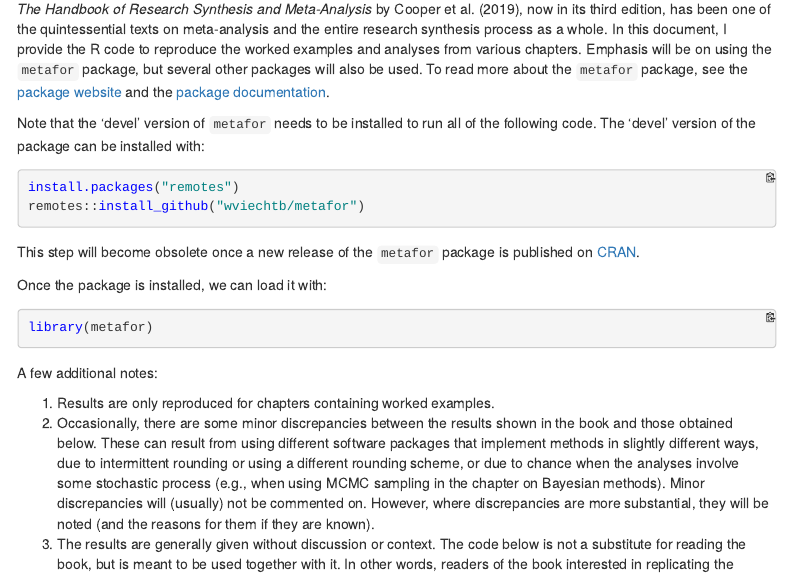
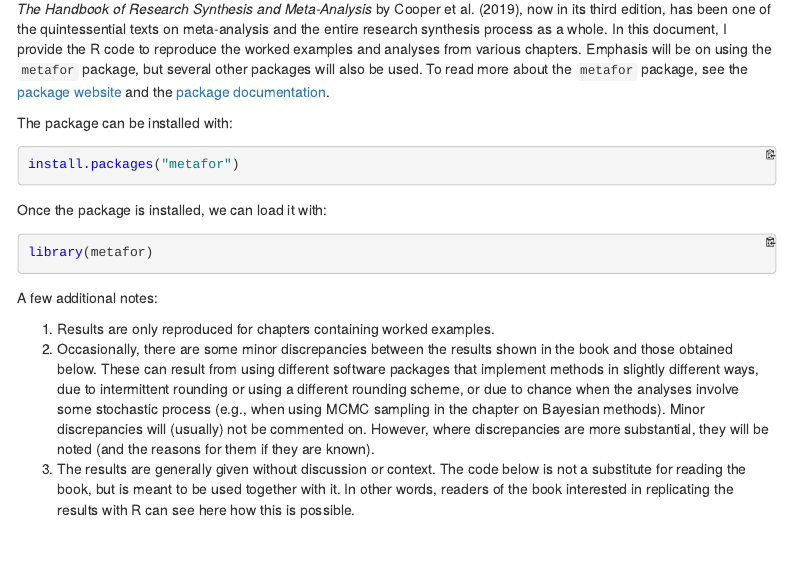
Before and after one commit to wviechtb/meta_analysis_books, an R Markdown document (cooper2019.rmd): the page in a window 1100 px wide, from 290 px down. The pictures show the output file cooper2019.html that the author committed with the source, opened offline; menus at the side of the page are left out; long lines of code are wrapped.

Commit message:
Removed 'devel' use from cooper2019.rmd since this is no longer needed.

````diff
--- a/cooper2019.rmd
+++ b/cooper2019.rmd
@@ -48,14 +48,11 @@ knitr::knit_hooks$set(output = function(x, options){
 
 *The Handbook of Research Synthesis and Meta-Analysis* by Cooper et al. (2019), now in its third edition, has been one of the quintessential texts on meta-analysis and the entire research synthesis process as a whole. In this document, I provide the R code to reproduce the worked examples and analyses from various chapters. Emphasis will be on using the `metafor` package, but several other packages will also be used. To read more about the `metafor` package, see the [package website](https://www.metafor-project.org/) and the [package documentation](https://wviechtb.github.io/metafor/).
 
-Note that the 'devel' version of `metafor` needs to be installed to run all of the following code. The 'devel' version of the package can be installed with:
+The package can be installed with:
 
 ```{r, eval=FALSE}
-install.packages("remotes")
-remotes::install_github("wviechtb/metafor")
-```
-
-This step will become obsolete once a new release of the `metafor` package is published on [CRAN](https://cran.r-project.org/package=metafor).
+install.packages("metafor")
+```
 
 Once the package is installed, we can load it with:
 
````
Also changed, not shown: borenstein2009.rmd (+1 -1 lines), borenstein2009.html, cooper2019.html, lipsey2001.html, 1 other file.
